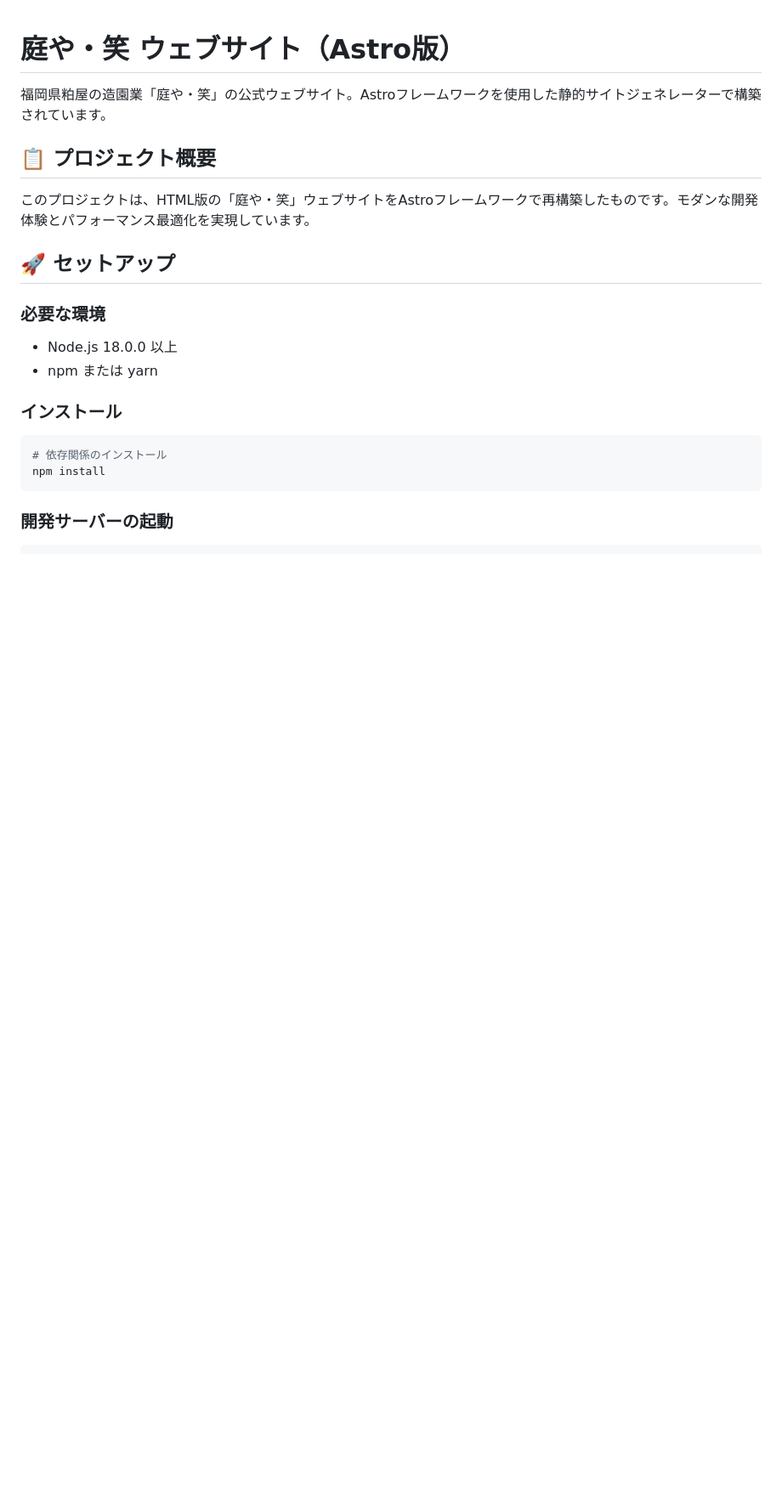
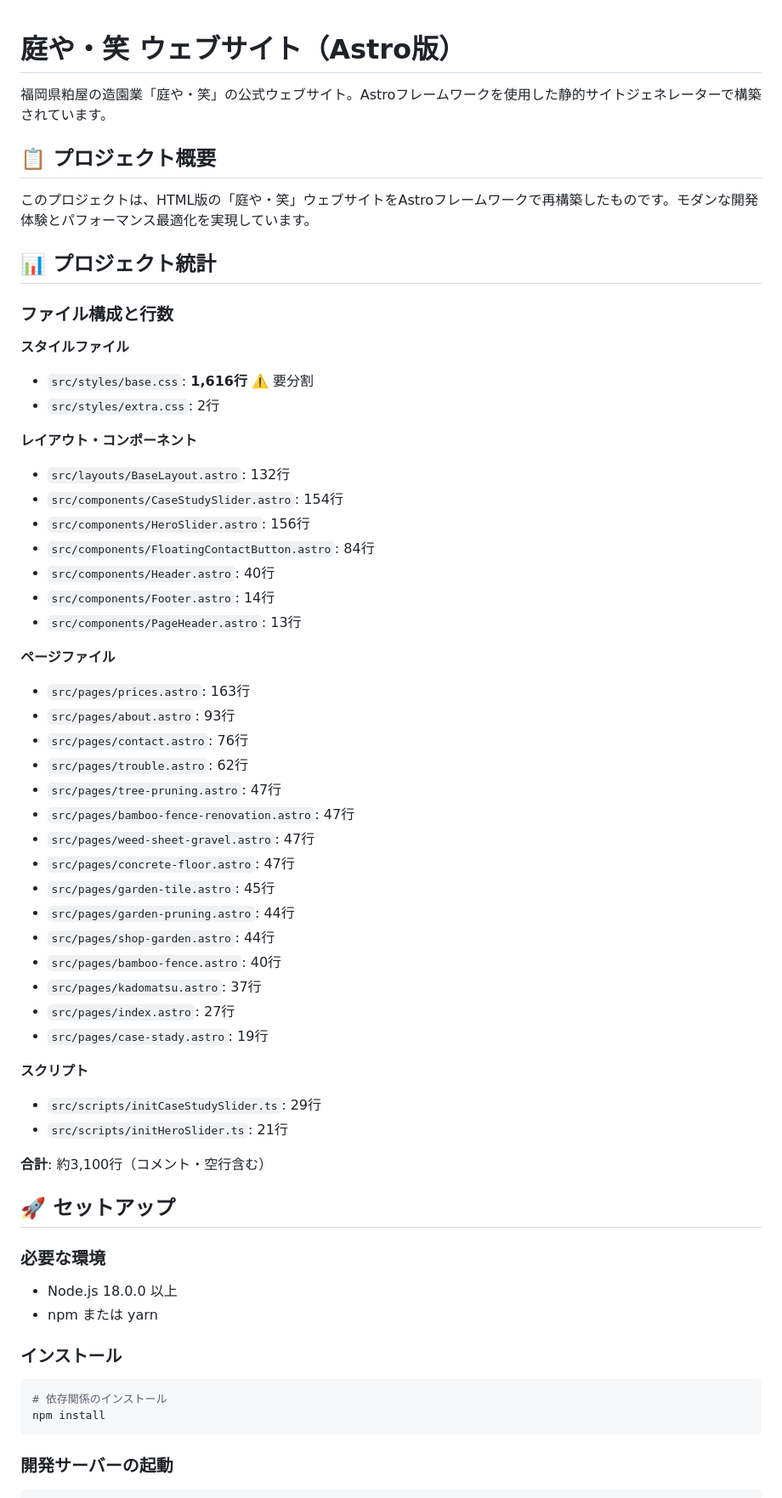
Before and after one commit to parineko/NiWaYa-Syo_demo, a Markdown page: README.md, the part around one of its changes. Shown at 85% size. GitHub-like rendering; blank space fills up the shorter version.

```diff
--- a/README.md
+++ b/README.md
@@ -5,6 +5,46 @@
 ## 📋 プロジェクト概要
 
 このプロジェクトは、HTML版の「庭や・笑」ウェブサイトをAstroフレームワークで再構築したものです。モダンな開発体験とパフォーマンス最適化を実現しています。
+
+## 📊 プロジェクト統計
+
+### ファイル構成と行数
+
+**スタイルファイル**
+- `src/styles/base.css`: **1,616行** ⚠️ 要分割
+- `src/styles/extra.css`: 2行
+
+**レイアウト・コンポーネント**
+- `src/layouts/BaseLayout.astro`: 132行
+- `src/components/CaseStudySlider.astro`: 154行
+- `src/components/HeroSlider.astro`: 156行
+- `src/components/FloatingContactButton.astro`: 84行
+- `src/components/Header.astro`: 40行
+- `src/components/Footer.astro`: 14行
+- `src/components/PageHeader.astro`: 13行
+
+**ページファイル**
+- `src/pages/prices.astro`: 163行
+- `src/pages/about.astro`: 93行
+- `src/pages/contact.astro`: 76行
+- `src/pages/trouble.astro`: 62行
+- `src/pages/tree-pruning.astro`: 47行
+- `src/pages/bamboo-fence-renovation.astro`: 47行
+- `src/pages/weed-sheet-gravel.astro`: 47行
+- `src/pages/concrete-floor.astro`: 47行
+- `src/pages/garden-tile.astro`: 45行
+- `src/pages/garden-pruning.astro`: 44行
+- `src/pages/shop-garden.astro`: 44行
+- `src/pages/bamboo-fence.astro`: 40行
+- `src/pages/kadomatsu.astro`: 37行
+- `src/pages/index.astro`: 27行
+- `src/pages/case-stady.astro`: 19行
+
+**スクリプト**
+- `src/scripts/initCaseStudySlider.ts`: 29行
+- `src/scripts/initHeroSlider.ts`: 21行
+
+**合計**: 約3,100行（コメント・空行含む）
 
 ## 🚀 セットアップ
 
```
Also changed, not shown: other parts of README.md (+18 -18 lines).
